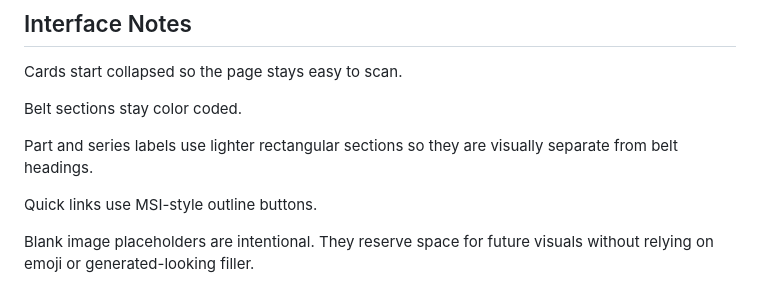
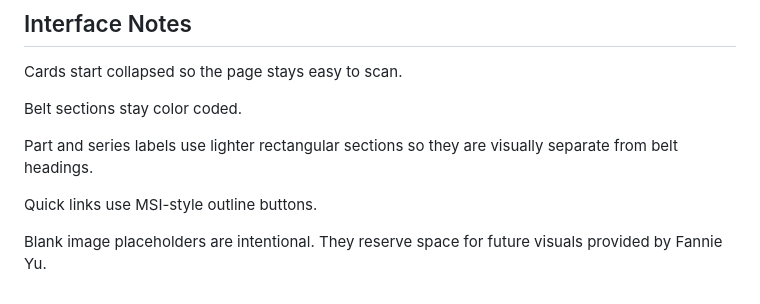
Before and after one commit to DanishNadar/CampGrids, a Markdown page: README.md, the part around the change. GitHub-like rendering.

```diff
--- a/README.md
+++ b/README.md
@@ -102,4 +102,4 @@ Part and series labels use lighter rectangular sections so they are visually sep
 
 Quick links use MSI-style outline buttons.
 
-Blank image placeholders are intentional. They reserve space for future visuals without relying on emoji or generated-looking filler.
+Blank image placeholders are intentional. They reserve space for future visuals provided by Fannie Yu.
```
